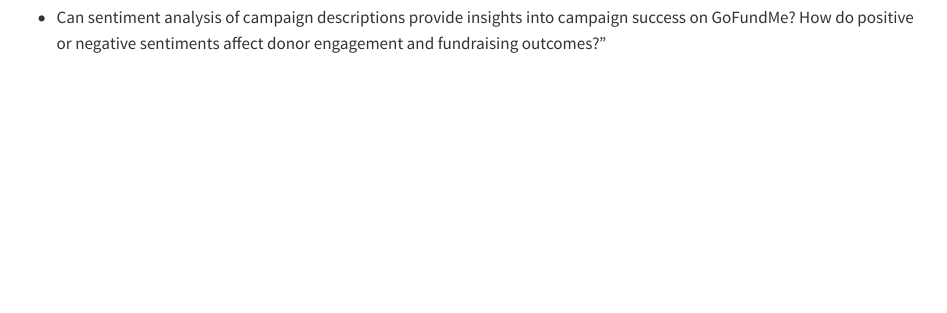
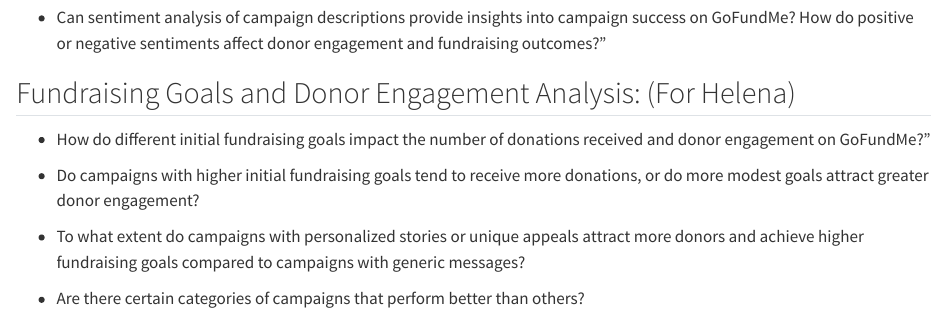
Before and after one commit to ryunshim/5306, a Quarto document (gfm_data_analysis.qmd): the page in a window 1100 px wide, from 14860 px down. Rendered offline with R 4.5, knitr and Pandoc in place of Quarto, with nearby package versions; some code elsewhere in the file could not run offline; long lines of code are wrapped.

Commit message:
formatting

````diff
--- a/gfm_data_analysis.qmd
+++ b/gfm_data_analysis.qmd
@@ -346,3 +346,13 @@
 ```{r}
 
 ```
+
+## Fundraising Goals and Donor Engagement Analysis: (For Helena)
+
+-   How do different initial fundraising goals impact the number of donations received and donor engagement on GoFundMe?"
+
+-   Do campaigns with higher initial fundraising goals tend to receive more donations, or do more modest goals attract greater donor engagement?
+
+-   To what extent do campaigns with personalized stories or unique appeals attract more donors and achieve higher fundraising goals compared to campaigns with generic messages?
+
+-   Are there certain categories of campaigns that perform better than others?
````
Also changed, not shown: gfm_data_analysis.qmd (4 more changed lines).
